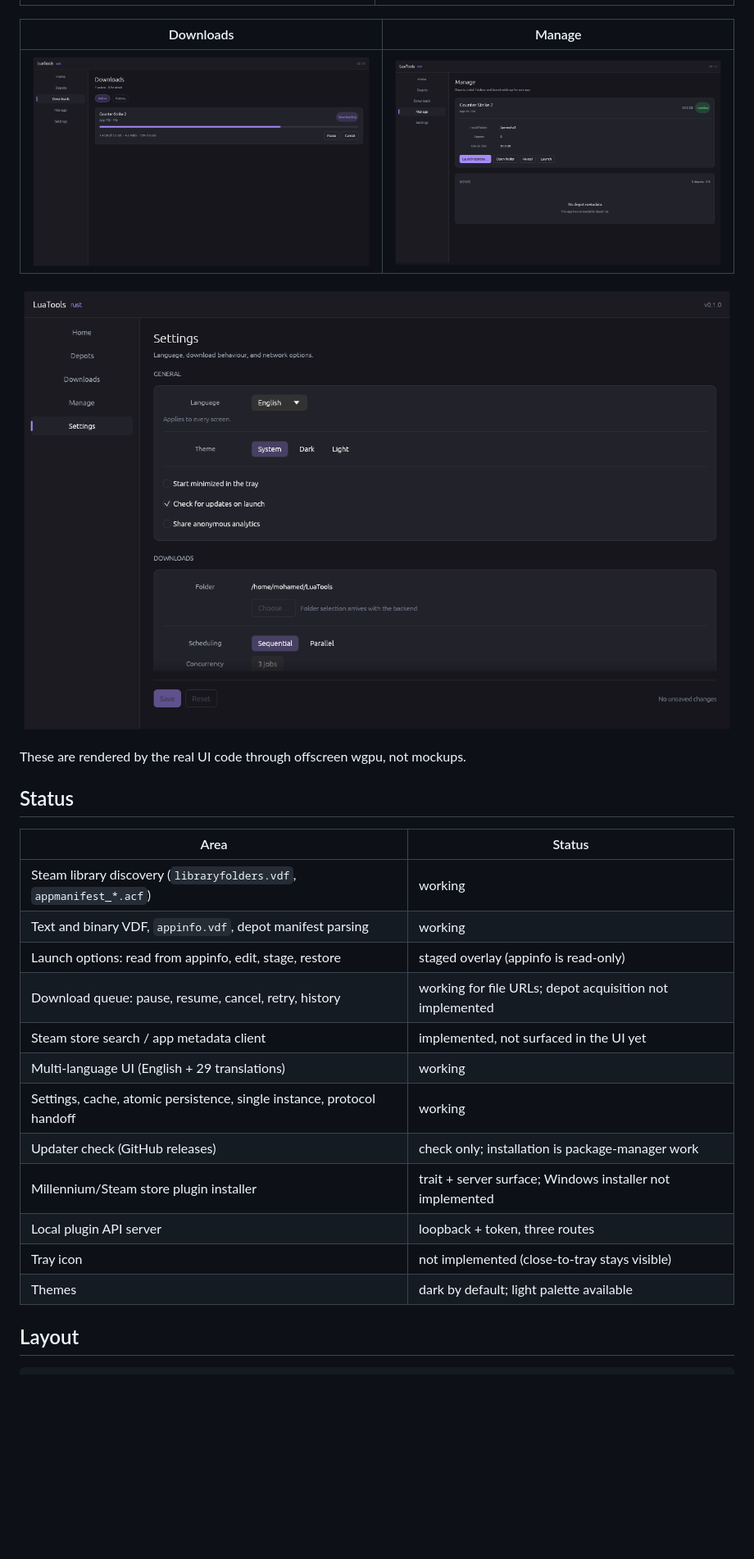
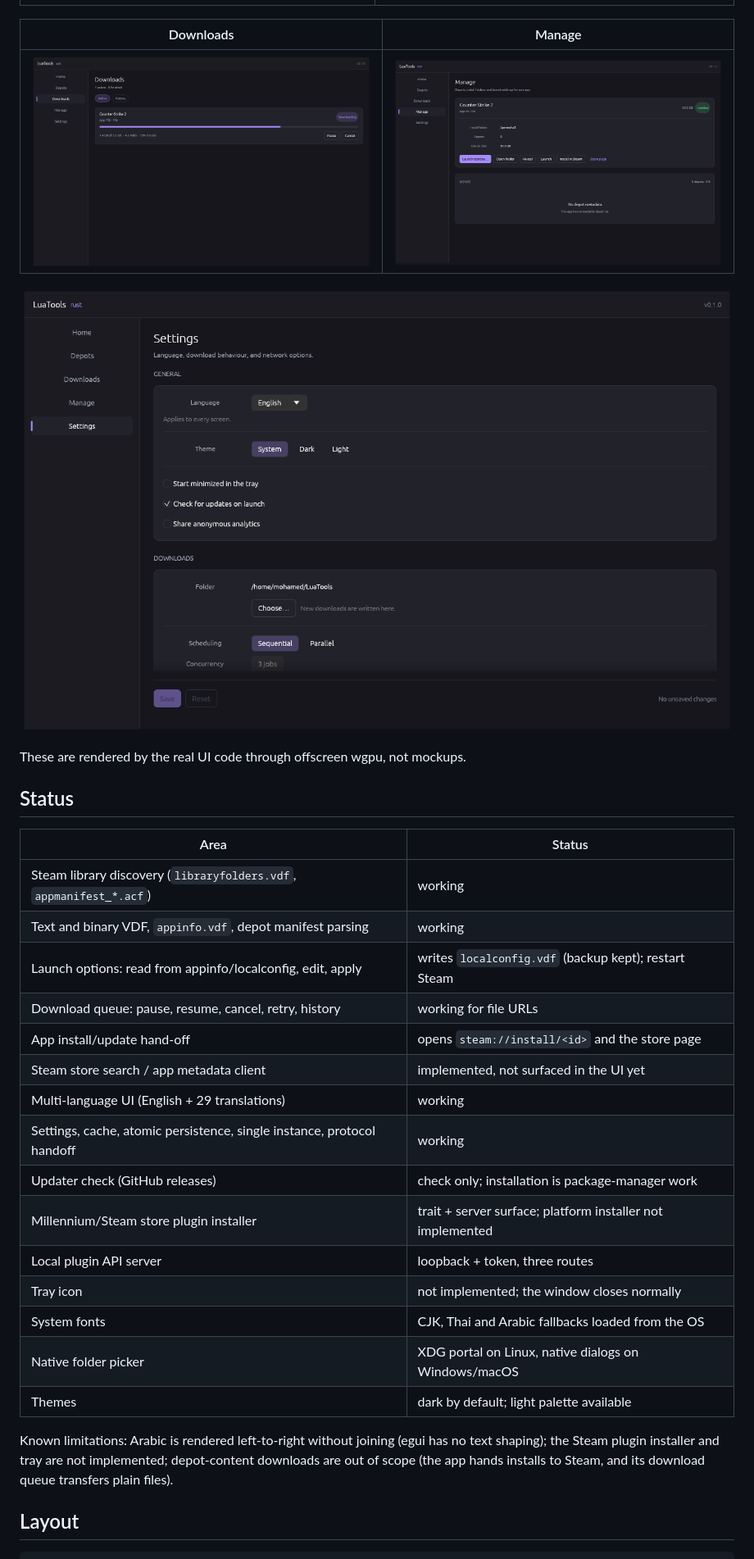
Before and after one commit to meding2904/LuatoolsRS, a Markdown page: README.md, the part around the change. Shown at 82% size. Drawn GitHub-style; pictures changed too: docs/screenshots/ui-manage.png, docs/screenshots/ui-settings.png; blank space fills up the shorter version.

```diff
--- a/README.md
+++ b/README.md
@@ -30,16 +30,23 @@ These are rendered by the real UI code through offscreen wgpu, not mockups.
 |---|---|
 | Steam library discovery (`libraryfolders.vdf`, `appmanifest_*.acf`) | working |
 | Text and binary VDF, `appinfo.vdf`, depot manifest parsing | working |
-| Launch options: read from appinfo, edit, stage, restore | staged overlay (appinfo is read-only) |
-| Download queue: pause, resume, cancel, retry, history | working for file URLs; depot acquisition not implemented |
+| Launch options: read from appinfo/localconfig, edit, apply | writes `localconfig.vdf` (backup kept); restart Steam |
+| Download queue: pause, resume, cancel, retry, history | working for file URLs |
+| App install/update hand-off | opens `steam://install/<id>` and the store page |
 | Steam store search / app metadata client | implemented, not surfaced in the UI yet |
 | Multi-language UI (English + 29 translations) | working |
 | Settings, cache, atomic persistence, single instance, protocol handoff | working |
 | Updater check (GitHub releases) | check only; installation is package-manager work |
-| Millennium/Steam store plugin installer | trait + server surface; Windows installer not implemented |
+| Millennium/Steam store plugin installer | trait + server surface; platform installer not implemented |
 | Local plugin API server | loopback + token, three routes |
-| Tray icon | not implemented (close-to-tray stays visible) |
+| Tray icon | not implemented; the window closes normally |
+| System fonts | CJK, Thai and Arabic fallbacks loaded from the OS |
+| Native folder picker | XDG portal on Linux, native dialogs on Windows/macOS |
 | Themes | dark by default; light palette available |
+
+Known limitations: Arabic is rendered left-to-right without joining (egui has no text shaping);
+the Steam plugin installer and tray are not implemented; depot-content downloads are out of
+scope (the app hands installs to Steam, and its download queue transfers plain files).
 
 ## Layout
 
```
Also changed, not shown: 15 other files.
